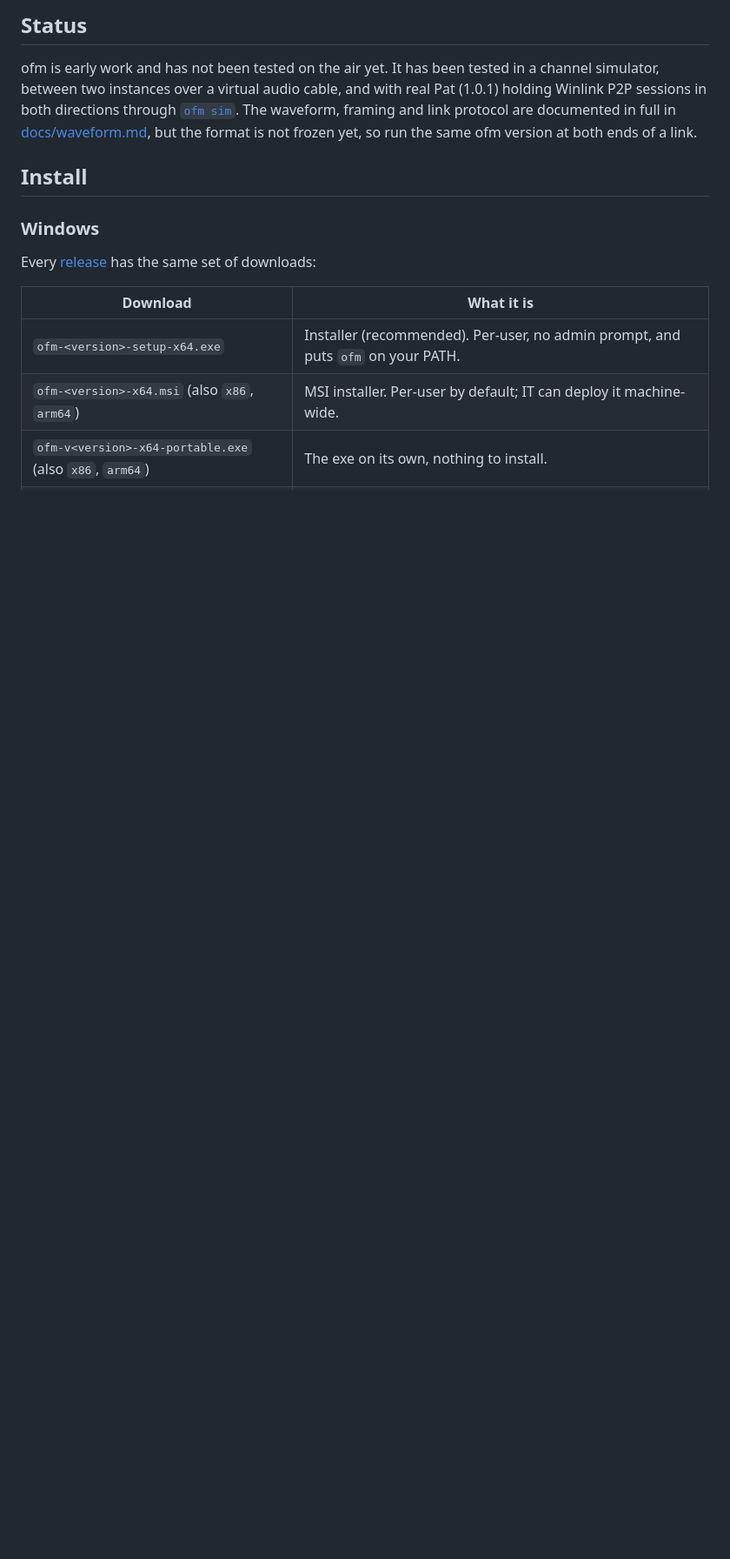
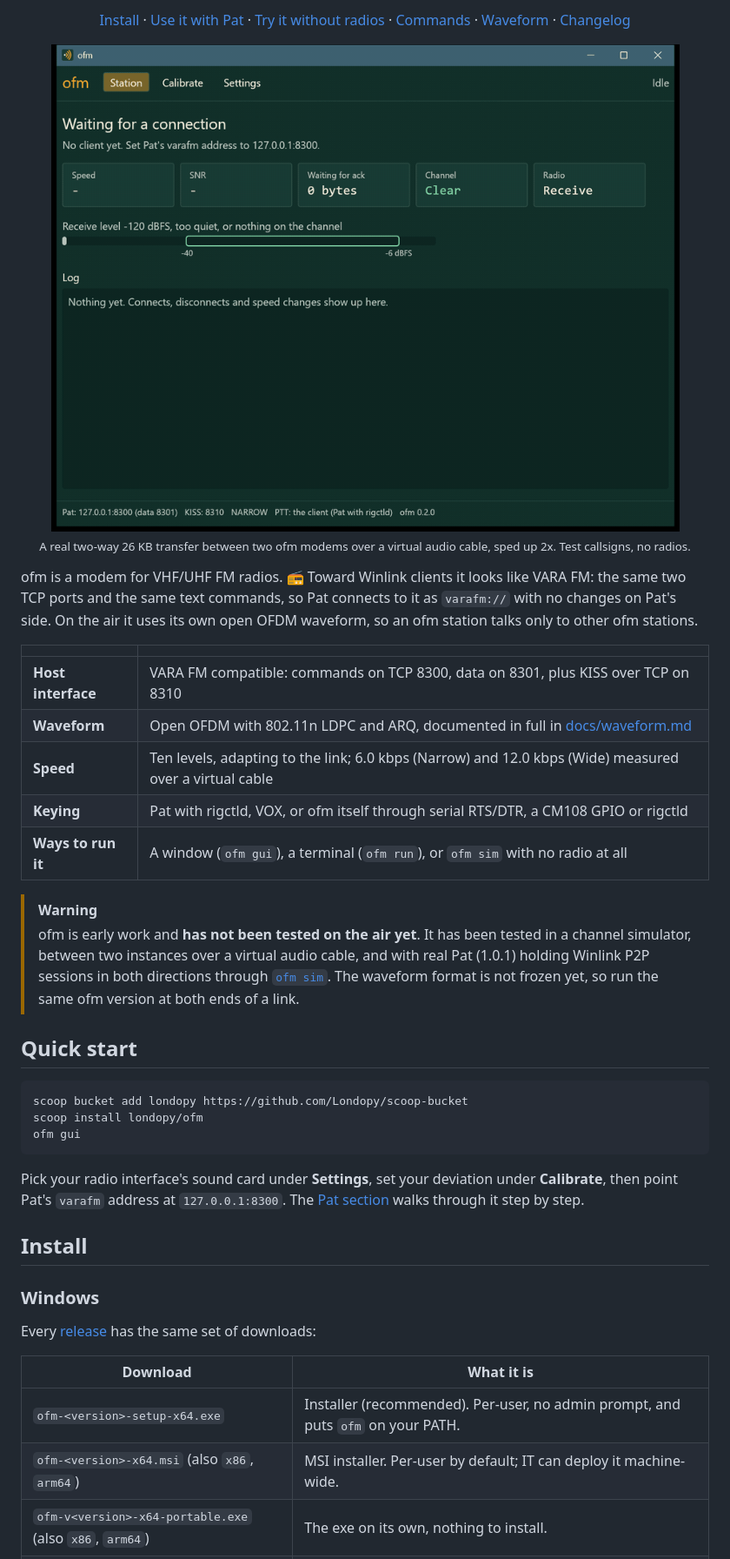
Before and after one commit to Londopy/ofm, a Markdown page: README.md, the part around one of its changes. Shown at 87% size. Drawn GitHub-style; pictures changed too: docs/window.gif (added); blank space fills up the shorter version.

Commit message:
Liven up the README with badges and a GIF of the window

````diff
--- a/README.md
+++ b/README.md
@@ -14,11 +25,49 @@ other ofm stations.
 
-## Status
+<p align="center">
+  <a href="#install">Install</a> ·
+  <a href="#use-it-with-pat">Use it with Pat</a> ·
+  <a href="#try-it-without-radios">Try it without radios</a> ·
+  <a href="#commands">Commands</a> ·
+  <a href="docs/waveform.md">Waveform</a> ·
+  <a href="CHANGELOG.md">Changelog</a>
+</p>
 
-ofm is early work and has not been tested on the air yet. It has been tested in a channel
-simulator, between two instances over a virtual audio cable, and with real Pat (1.0.1) holding
-Winlink P2P sessions in both directions through [`ofm sim`](#try-it-without-radios). The
-waveform, framing and link protocol are documented in full in [docs/waveform.md](docs/waveform.md),
-but the format is not frozen yet, so run the same ofm version at both ends of a link.
+<p align="center">
+  <img src="docs/window.gif" width="760" alt="The ofm window going from waiting, to connecting, to a link with W1AW-10 at speed level 9 (8055 bps raw) while the bytes waiting for acknowledgement count down, then disconnected">
+  <br>
+  <sub>A real two-way 26 KB transfer between two ofm modems over a virtual audio cable, sped up 2x. Test callsigns, no radios.</sub>
+</p>
+
+ofm is a modem for VHF/UHF FM radios. 📻 Toward Winlink clients it looks like VARA FM: the
+same two TCP ports and the same text commands, so Pat connects to it as `varafm://` with no
+changes on Pat's side. On the air it uses its own open OFDM waveform, so an ofm station talks
+only to other ofm stations.
+
+| | |
+|---|---|
+| **Host interface** | VARA FM compatible: commands on TCP 8300, data on 8301, plus KISS over TCP on 8310 |
+| **Waveform** | Open OFDM with 802.11n LDPC and ARQ, documented in full in [docs/waveform.md](docs/waveform.md) |
+| **Speed** | Ten levels, adapting to the link; 6.0 kbps (Narrow) and 12.0 kbps (Wide) measured over a virtual cable |
+| **Keying** | Pat with rigctld, VOX, or ofm itself through serial RTS/DTR, a CM108 GPIO or rigctld |
+| **Ways to run it** | A window (`ofm gui`), a terminal (`ofm run`), or `ofm sim` with no radio at all |
+
+> [!WARNING]
+> ofm is early work and **has not been tested on the air yet**. It has been tested in a channel
+> simulator, between two instances over a virtual audio cable, and with real Pat (1.0.1) holding
+> Winlink P2P sessions in both directions through [`ofm sim`](#try-it-without-radios). The
+> waveform format is not frozen yet, so run the same ofm version at both ends of a link.
+
+## Quick start
+
+```powershell
+scoop bucket add londopy https://github.com/Londopy/scoop-bucket
+scoop install londopy/ofm
+ofm gui
+```
+
+Pick your radio interface's sound card under **Settings**, set your deviation under
+**Calibrate**, then point Pat's `varafm` address at `127.0.0.1:8300`. The [Pat section](#use-it-with-pat)
+walks through it step by step.
 
 ## Install
 
````
Also changed, not shown: other parts of README.md (+67 -36 lines), docs/settings.png (added), docs/window.png (deleted).
